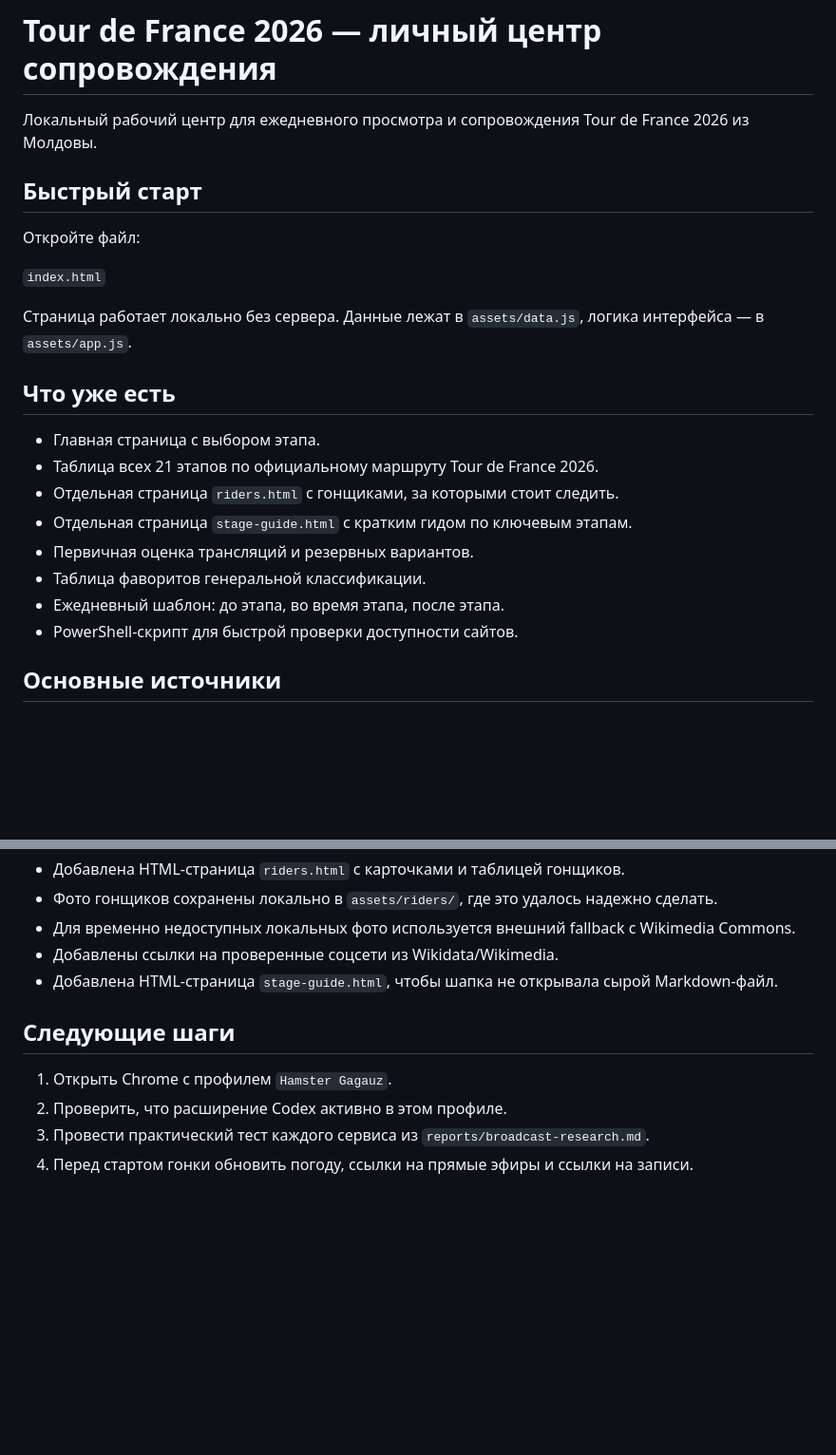
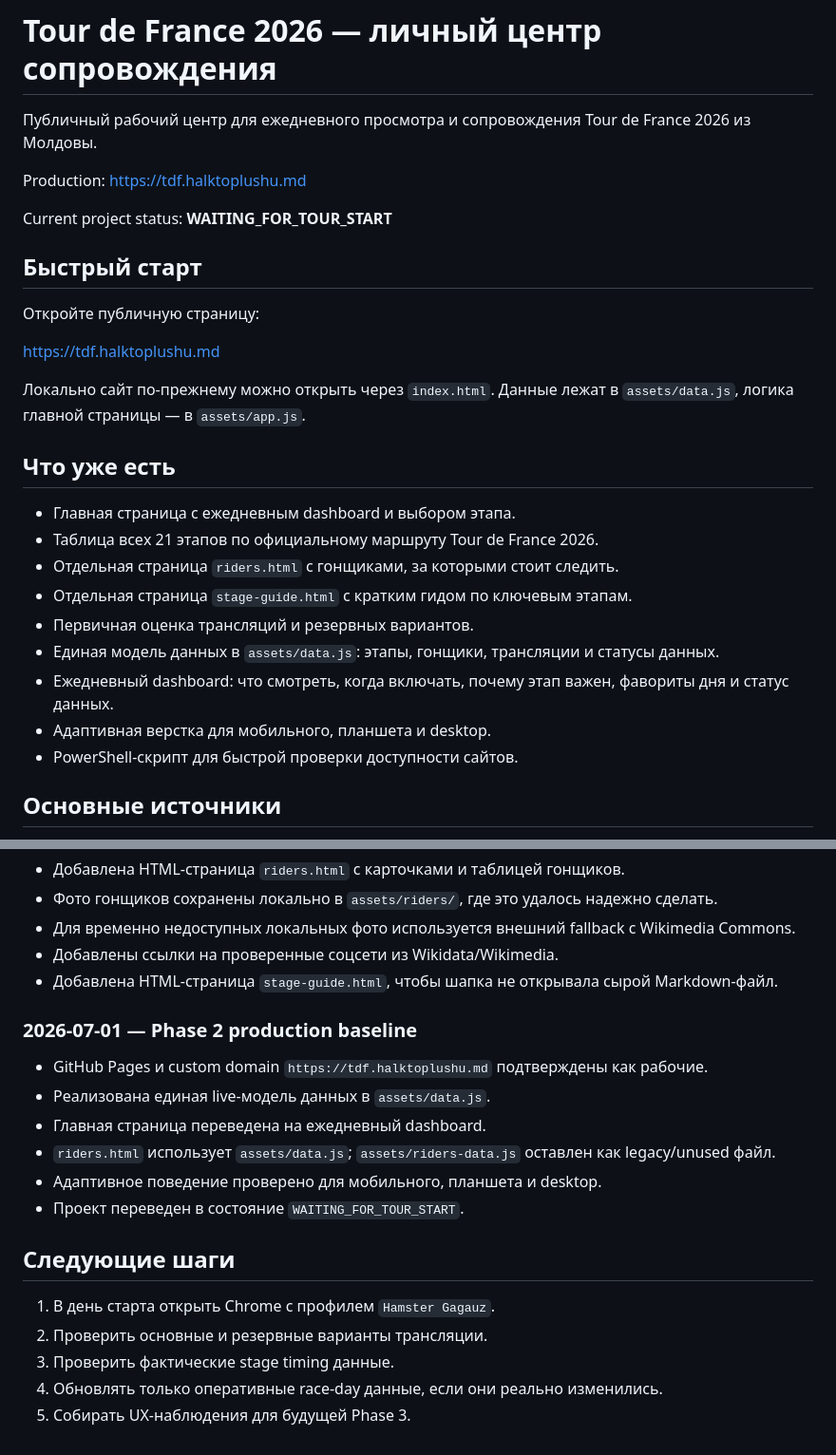
Before and after one commit to hamstergagauz/tour-de-france-2026, a Markdown page: README.md, 2 parts joined by grey strips. Shown at 95% size. Rendered like a GitHub page; blank space fills up the shorter version.

Commit message:
Document Phase 2 production baseline

```diff
--- a/README.md
+++ b/README.md
@@ -1,24 +1,29 @@
 # Tour de France 2026 — личный центр сопровождения
 
-Локальный рабочий центр для ежедневного просмотра и сопровождения Tour de France 2026 из Молдовы.
+Публичный рабочий центр для ежедневного просмотра и сопровождения Tour de France 2026 из Молдовы.
+
+Production: https://tdf.halktoplushu.md
+
+Current project status: **WAITING_FOR_TOUR_START**
 
 ## Быстрый старт
 
-Откройте файл:
+Откройте публичную страницу:
 
-`index.html`
+https://tdf.halktoplushu.md
 
-Страница работает локально без сервера. Данные лежат в `assets/data.js`, логика интерфейса — в `assets/app.js`.
+Локально сайт по-прежнему можно открыть через `index.html`. Данные лежат в `assets/data.js`, логика главной страницы — в `assets/app.js`.
 
 ## Что уже есть
 
-- Главная страница с выбором этапа.
+- Главная страница с ежедневным dashboard и выбором этапа.
 - Таблица всех 21 этапов по официальному маршруту Tour de France 2026.
 - Отдельная страница `riders.html` с гонщиками, за которыми стоит следить.
 - Отдельная страница `stage-guide.html` с кратким гидом по ключевым этапам.
 - Первичная оценка трансляций и резервных вариантов.
-- Таблица фаворитов генеральной классификации.
-- Ежедневный шаблон: до этапа, во время этапа, после этапа.
+- Единая модель данных в `assets/data.js`: этапы, гонщики, трансляции и статусы данных.
+- Ежедневный dashboard: что смотреть, когда включать, почему этап важен, фавориты дня и статус данных.
+- Адаптивная верстка для мобильного, планшета и desktop.
 - PowerShell-скрипт для быстрой проверки доступности сайтов.
 
 ## Основные источники
@@ -107,9 +133,19 @@
 - Добавлены ссылки на проверенные соцсети из Wikidata/Wikimedia.
 - Добавлена HTML-страница `stage-guide.html`, чтобы шапка не открывала сырой Markdown-файл.
 
+### 2026-07-01 — Phase 2 production baseline
+
+- GitHub Pages и custom domain `https://tdf.halktoplushu.md` подтверждены как рабочие.
+- Реализована единая live-модель данных в `assets/data.js`.
+- Главная страница переведена на ежедневный dashboard.
+- `riders.html` использует `assets/data.js`; `assets/riders-data.js` оставлен как legacy/unused файл.
+- Адаптивное поведение проверено для мобильного, планшета и desktop.
+- Проект переведен в состояние `WAITING_FOR_TOUR_START`.
+
 ## Следующие шаги
 
-1. Открыть Chrome с профилем `Hamster Gagauz`.
-2. Проверить, что расширение Codex активно в этом профиле.
-3. Провести практический тест каждого сервиса из `reports/broadcast-research.md`.
-4. Перед стартом гонки обновить погоду, ссылки на прямые эфиры и ссылки на записи.
+1. В день старта открыть Chrome с профилем `Hamster Gagauz`.
+2. Проверить основные и резервные варианты трансляции.
+3. Проверить фактические stage timing данные.
+4. Обновлять только оперативные race-day данные, если они реально изменились.
+5. Собирать UX-наблюдения для будущей Phase 3.
```
Also changed, not shown: other parts of README.md (+21 -0 lines).
